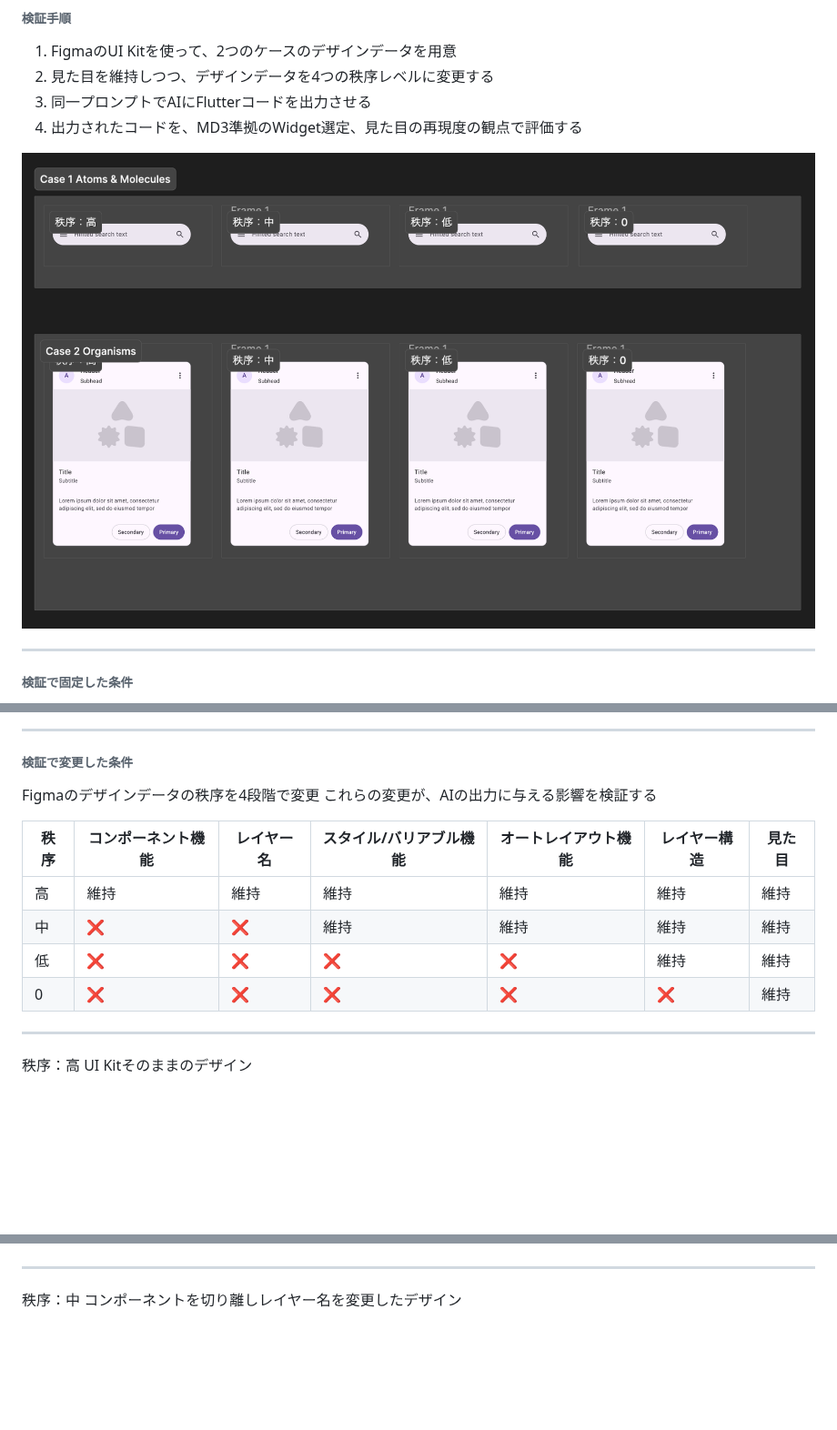
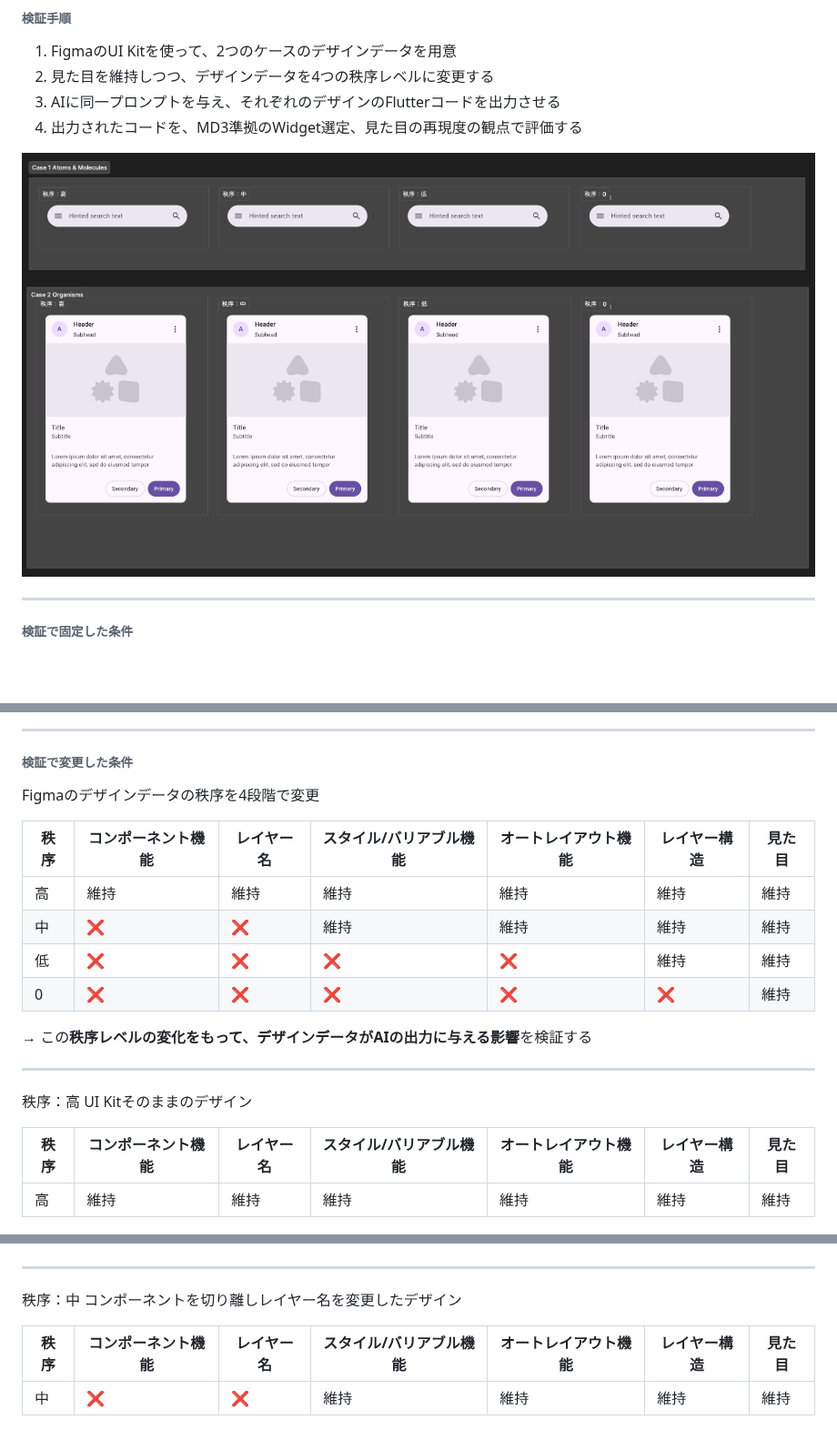
Before and after one commit to hott3/marp-trial, a Markdown page: 2026-05-10-implement-widgets-using-md3/slide.md, 3 parts joined by grey strips. Shown at 91% size. GitHub-like rendering; pictures changed too: 2026-05-10-implement-widgets-using-md3/assets/designs-01.png, 2026-05-10-implement-widgets-using-md3/assets/designs-02.png (added); blank space fills up the shorter version.

Commit message:
feat: スライドに新しいデザイン画像を追加し、内容を更新

```diff
--- a/2026-05-10-implement-widgets-using-md3/slide.md
+++ b/2026-05-10-implement-widgets-using-md3/slide.md
@@ -117,10 +117,10 @@ Figma の UI Kit を使ったデザインデータで Material Design 3 のコ
 
 1. FigmaのUI Kitを使って、2つのケースのデザインデータを用意
 2. 見た目を維持しつつ、デザインデータを4つの秩序レベルに変更する
-3. 同一プロンプトでAIにFlutterコードを出力させる
+3. AIに同一プロンプトを与え、それぞれのデザインのFlutterコードを出力させる
 4. 出力されたコードを、MD3準拠のWidget選定、見た目の再現度の観点で評価する
 
-![h:240](assets/designs-01.png)
+![w:640](assets/designs-01.png) ![w:480](assets/designs-02.png)
 
 ---
 
@@ -146,7 +146,6 @@ Figma の UI Kit を使ったデザインデータで Material Design 3 のコ
 ###### 検証で変更した条件
 
 Figmaのデザインデータの秩序を4段階で変更
-これらの変更が、AIの出力に与える影響を検証する
 
 | 秩序 |	コンポーネント機能 |	レイヤー名 |	スタイル/バリアブル機能 |	オートレイアウト機能 |	レイヤー構造 |	見た目 |
 |---|---|---|---|---|---|---|
@@ -154,6 +153,8 @@ Figmaのデザインデータの秩序を4段階で変更
 | 中 | ❌️ | ❌️ | 維持 | 維持 | 維持 | 維持 |
 | 低 | ❌️ | ❌️ | ❌️ | ❌️ | 維持 | 維持 |
 | 0 | ❌️ | ❌️ | ❌️ | ❌️ | ❌️ | 維持 |
+
+→ この**秩序レベルの変化をもって、デザインデータがAIの出力に与える影響**を検証する
 
 
 
@@ -163,6 +164,10 @@ Figmaのデザインデータの秩序を4段階で変更
 
 秩序：高
 UI Kitそのままのデザイン
+
+| 秩序 |	コンポーネント機能 |	レイヤー名 |	スタイル/バリアブル機能 |	オートレイアウト機能 |	レイヤー構造 |	見た目 |
+|---|---|---|---|---|---|---|
+| 高 | 維持 | 維持 | 維持 | 維持 | 維持 | 維持 |
 
 ![w:800](assets/case1-high-design.png)
 
@@ -175,6 +180,10 @@ UI Kitそのままのデザイン
 秩序：中
 コンポーネントを切り離しレイヤー名を変更したデザイン
 
+| 秩序 |	コンポーネント機能 |	レイヤー名 |	スタイル/バリアブル機能 |	オートレイアウト機能 |	レイヤー構造 |	見た目 |
+|---|---|---|---|---|---|---|
+| 中 | ❌️ | ❌️ | 維持 | 維持 | 維持 | 維持 |
+
 ![w:800](assets/case1-medium-design.png)
 
 
```
Also changed, not shown: other parts of 2026-05-10-implement-widgets-using-md3/slide.md (+9 -1 lines), 1 other file.
